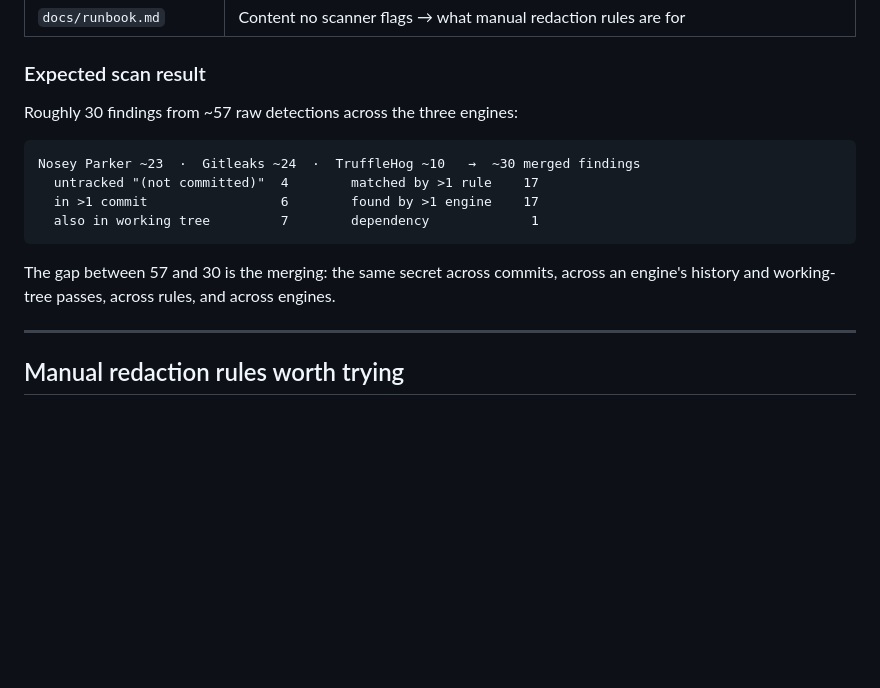
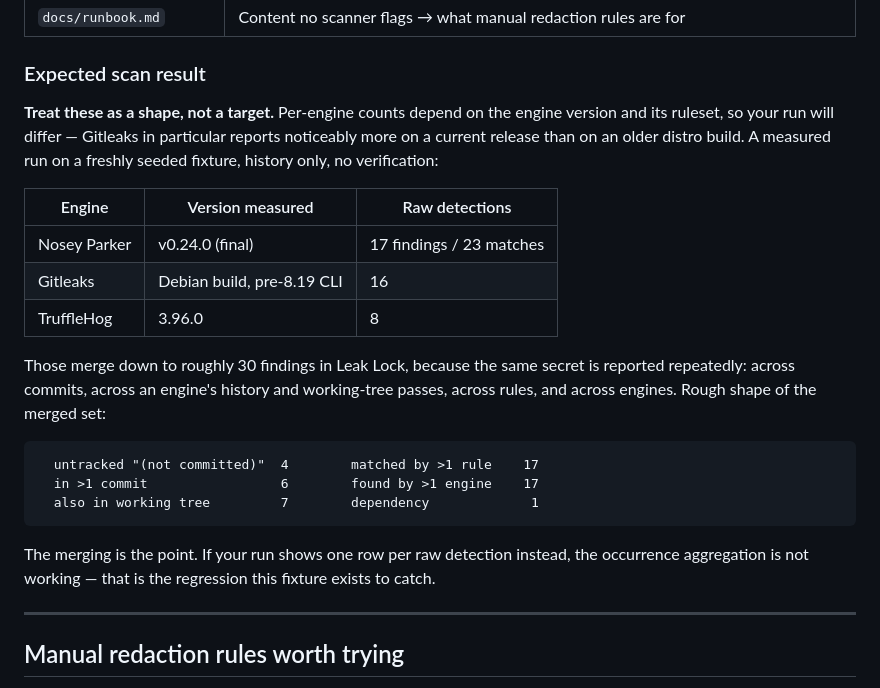
Before and after one commit to nikolareljin/leak-lock, a Markdown page: docs/TEST_FIXTURE.md, the part around the change. Drawn GitHub-style; blank space fills up the shorter version.

Commit message:
docs: make the fixture's expected-results numbers honest
The block stated flat per-engine counts — "Nosey Parker ~23 · Gitleaks ~24 ·
TruffleHog ~10" — with no indication of what produced them. A reader compares
their own run against those figures, so they need to be reproducible or clearly
qualified, and they were neither.

Measured on a freshly seeded fixture: Nosey Parker v0.24.0 gives 17 findings /
23 matches, TruffleHog 3.96.0 gives 8, and the Debian gitleaks build gives 16 —
not 24. The gitleaks gap is a ruleset-version difference rather than a fixture
problem, which is exactly the caveat the block was missing.

Now reports the engine version each number came from, says plainly that
per-engine counts vary by version, and states what the numbers are actually for:
if the merged total does not collapse well below the raw sum, occurrence
aggregation has regressed, which is the thing this fixture is meant to catch.

````diff
--- a/docs/TEST_FIXTURE.md
+++ b/docs/TEST_FIXTURE.md
@@ -127,17 +127,30 @@ the flag exists.
 
 ### Expected scan result
 
-Roughly 30 findings from ~57 raw detections across the three engines:
+**Treat these as a shape, not a target.** Per-engine counts depend on the engine version
+and its ruleset, so your run will differ — Gitleaks in particular reports noticeably more
+on a current release than on an older distro build. A measured run on a freshly seeded
+fixture, history only, no verification:
+
+| Engine | Version measured | Raw detections |
+|---|---|---|
+| Nosey Parker | v0.24.0 (final) | 17 findings / 23 matches |
+| Gitleaks | Debian build, pre-8.19 CLI | 16 |
+| TruffleHog | 3.96.0 | 8 |
+
+Those merge down to roughly 30 findings in Leak Lock, because the same secret is reported
+repeatedly: across commits, across an engine's history and working-tree passes, across
+rules, and across engines. Rough shape of the merged set:
 
 ```
-Nosey Parker ~23  ·  Gitleaks ~24  ·  TruffleHog ~10   →  ~30 merged findings
   untracked "(not committed)"  4        matched by >1 rule    17
   in >1 commit                 6        found by >1 engine    17
   also in working tree         7        dependency             1
 ```
 
-The gap between 57 and 30 is the merging: the same secret across commits, across an
-engine's history and working-tree passes, across rules, and across engines.
+The merging is the point. If your run shows one row per raw detection instead, the
+occurrence aggregation is not working — that is the regression this fixture exists to
+catch.
 
 ---
 
````
